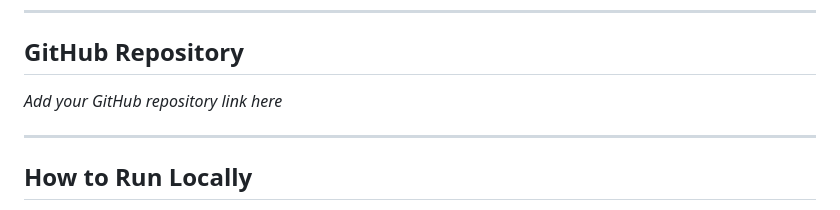
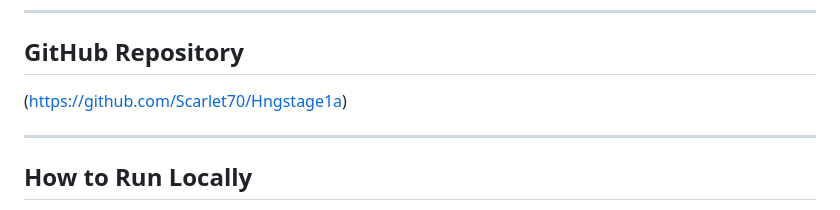
Before and after one commit to Scarlet70/Hngstage1a, a Markdown page: readme.md, the part around the change. GitHub-like rendering.

Commit message:
added the github url

```diff
--- a/readme.md
+++ b/readme.md
@@ -138,7 +138,7 @@ _Add your deployed project link here_
 
 ## GitHub Repository
 
-_Add your GitHub repository link here_
+(https://github.com/Scarlet70/Hngstage1a)
 
 ---
 
```
